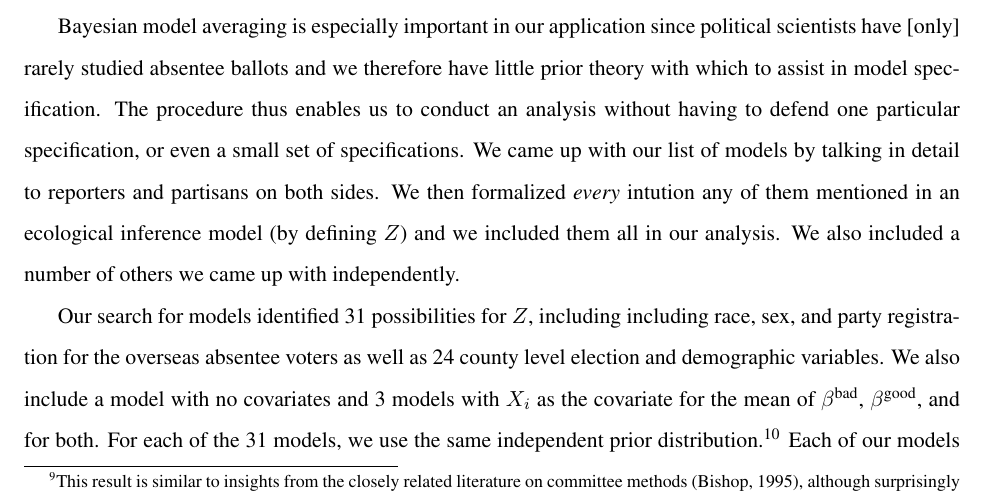
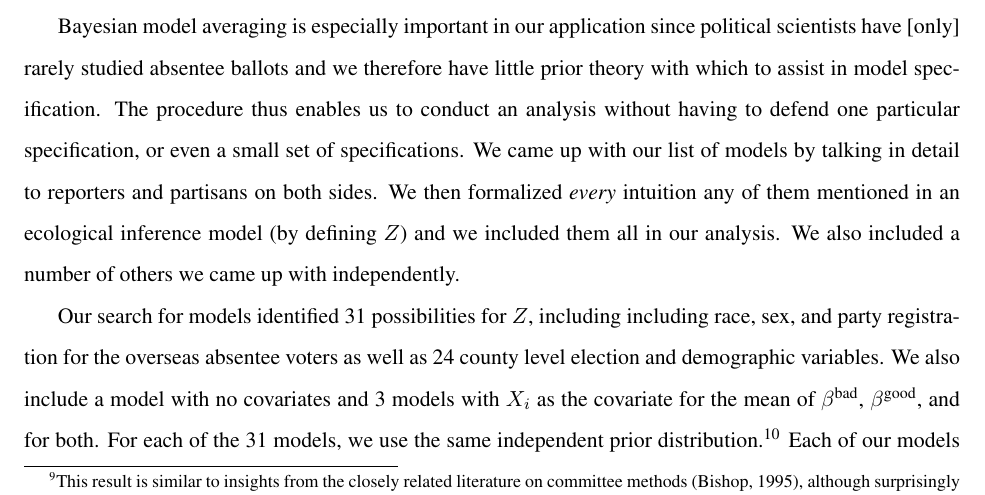
Before and after one commit to iqss-research/ei, a LaTeX paper (wds/nyts/nyt.tex): part of page 11 of 21, cut so that both start at the same text. Compiled offline with LaTeX, dvips and Ghostscript; a missing bibliography style is replaced by a similar one.

Commit message:
spell-checked.

```diff
--- a/wds/nyts/nyt.tex
+++ b/wds/nyts/nyt.tex
@@ -750,7 +750,7 @@ model specification.  The procedure thus enables us to conduct an
 analysis without having to defend one particular specification, or
 even a small set of specifications.  We came up with our list of
 models by talking in detail to reporters and partisans on both sides.
-We then formalized \emph{every} intution any of them mentioned in an
+We then formalized \emph{every} intuition any of them mentioned in an
 ecological inference model (by defining $Z$) and we included them all
 in our analysis.  We also included a number of others we came up with
 independently.
```
